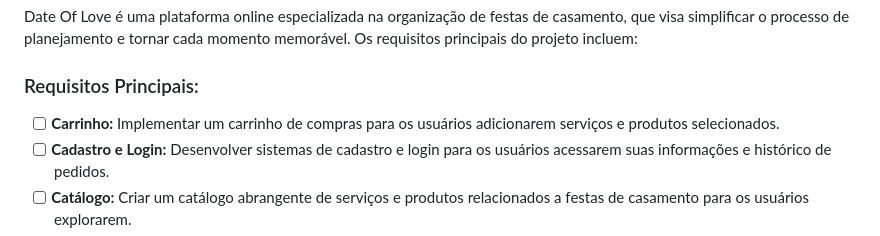
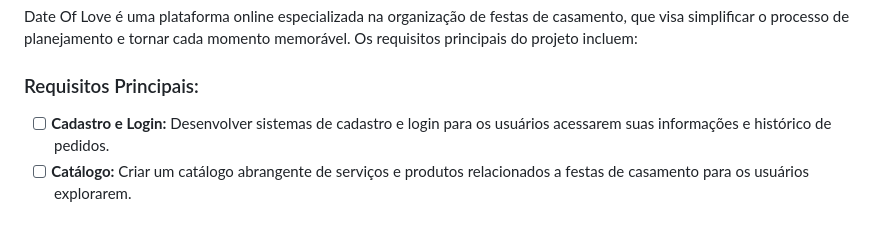
Before and after one commit to MatheusRafaDev/date-of-love, a Markdown page: README.md, the part around the change. GitHub-like rendering.

```diff
--- a/README.md
+++ b/README.md
@@ -6,7 +6,6 @@ Date Of Love é uma plataforma online especializada na organização de festas d
 
 ### Requisitos Principais:
 
-- [ ] **Carrinho:** Implementar um carrinho de compras para os usuários adicionarem serviços e produtos selecionados.
 - [ ] **Cadastro e Login:** Desenvolver sistemas de cadastro e login para os usuários acessarem suas informações e histórico de pedidos.
 - [ ] **Catálogo:** Criar um catálogo abrangente de serviços e produtos relacionados a festas de casamento para os usuários explorarem.
 - [ ] **Escolha de Serviços:** Permitir que os usuários selecionem serviços específicos, como decoração, buffet e música, além de personalizarem o número de convidados e o local do evento.
```
